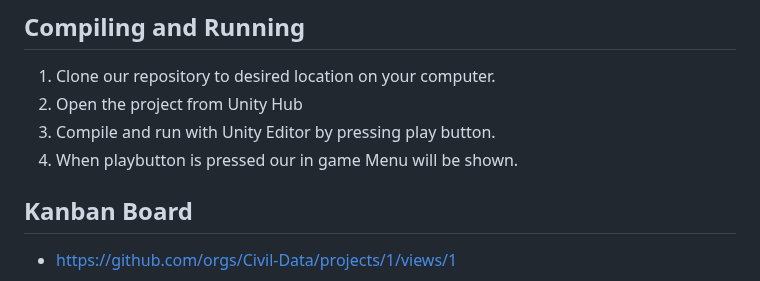
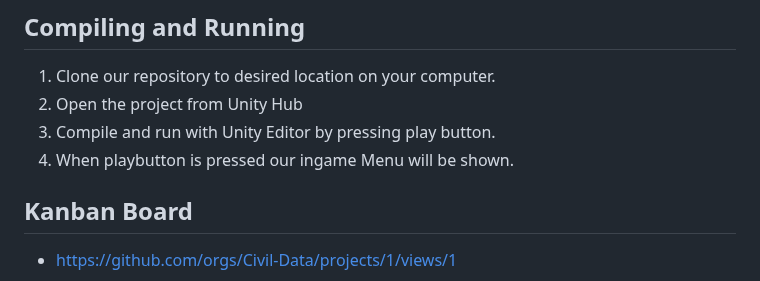
Before and after one commit to Civil-Data/Bomb-IT, a Markdown page: README.md, the part around the change. Rendered like a GitHub page.

```diff
--- a/README.md
+++ b/README.md
@@ -37,7 +37,7 @@ For starters we will just use visual studio as our build system but we will chan
 1. Clone our repository to desired location on your computer.
 2. Open the project from Unity Hub
 3. Compile and run with Unity Editor by pressing play button.
-4. When playbutton is pressed our in game Menu will be shown.
+4. When playbutton is pressed our ingame Menu will be shown.
 
 ## Kanban Board
 * https://github.com/orgs/Civil-Data/projects/1/views/1
```
